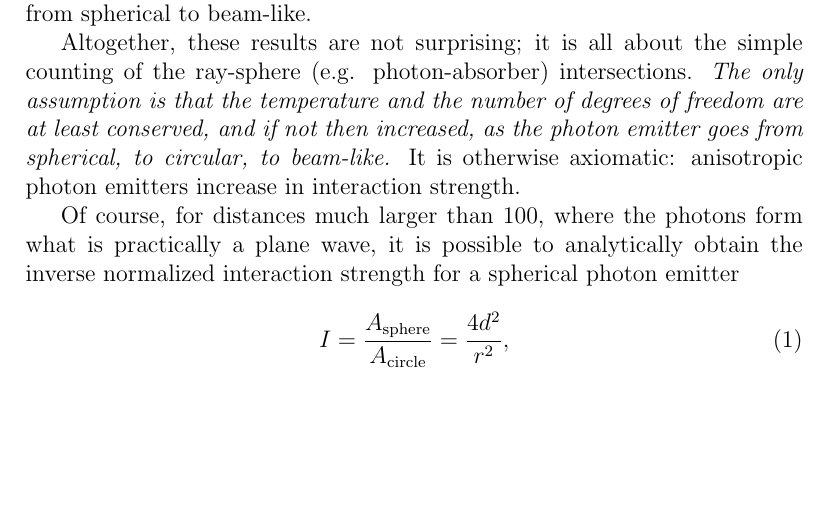
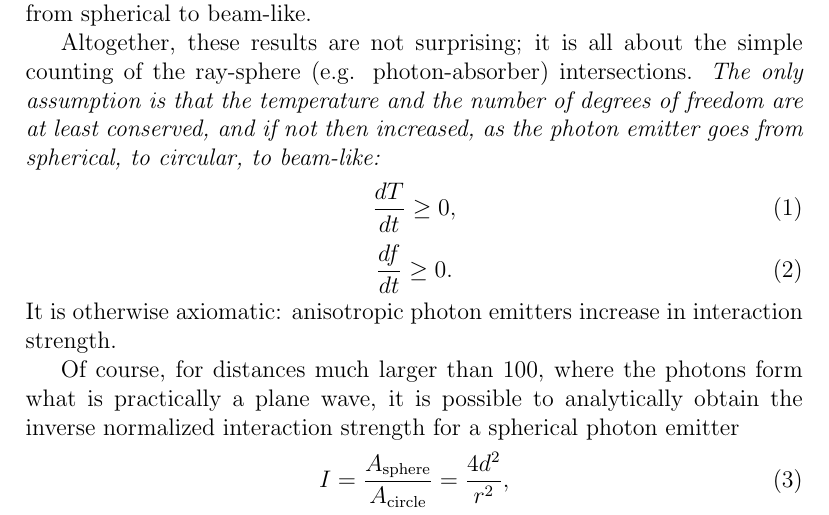
Before and after one commit to sjhalayka/papers, a LaTeX paper (particle/bezier_escape.tex): part of page 2 of 3, cut so that both start at the same text, the shorter picture padded with empty space. Compiled offline with pdfLaTeX.

Commit message:
Add files via upload

```diff
--- a/particle/bezier_escape.tex
+++ b/particle/bezier_escape.tex
@@ -53,7 +53,13 @@ See Fig 3.
 Note that the interaction strength for all angles other than head-on reduces as the photon emitter goes from spherical to beam-like.
 
 Altogether, these results are not surprising; it is all about the simple counting of the ray-sphere (e.g. photon-absorber) intersections.
-{\textit{The only assumption is that the temperature and the number of degrees of freedom are at least conserved, and if not then increased, as the photon emitter goes from spherical, to circular, to beam-like.}}
+{\textit{The only assumption is that the temperature and the number of degrees of freedom are at least conserved, and if not then increased, as the photon emitter goes from spherical, to circular, to beam-like:}}
+\begin{equation}
+\frac{dT}{dt} \geq 0,
+\end{equation}
+\begin{equation}
+\frac{df}{dt} \geq 0.
+\end{equation}
 It is otherwise axiomatic: anisotropic photon emitters increase in interaction strength.
 
 Of course, for distances much larger than $100$, where the photons form what is practically a plane wave, it is possible to analytically obtain the inverse normalized interaction strength for a spherical photon emitter
```
Also changed, not shown: particle/bezier_escape.pdf.
